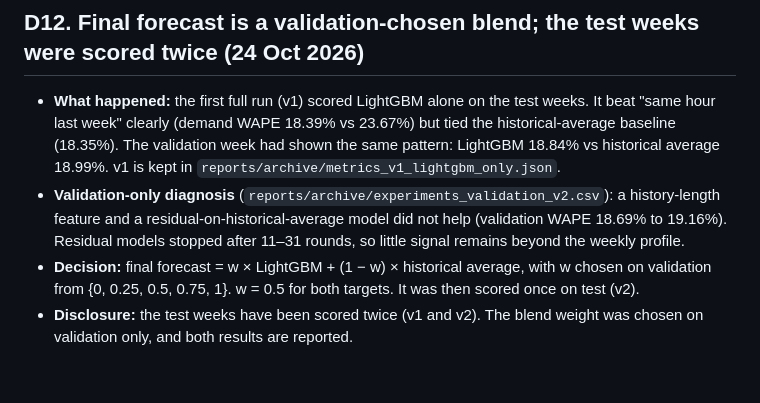
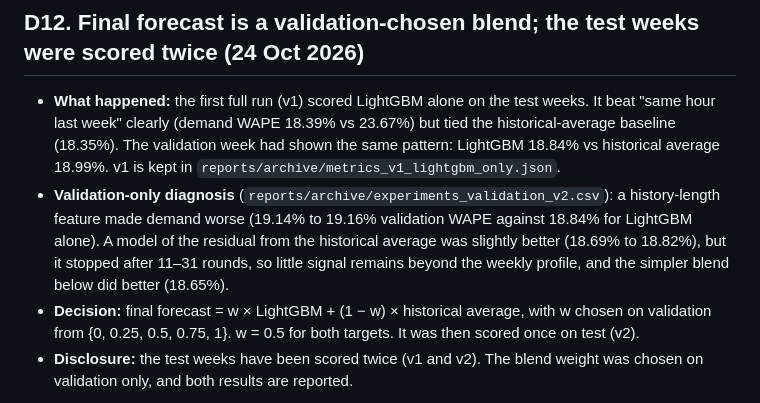
Before and after one commit to jayvaghela779/cs3011-public-transport-demand-occupancy, a Markdown page: docs/DECISIONS.md, the part around the change. Rendered like a GitHub page; blank space fills up the shorter version.

Commit message:
D12: state the archived validation experiments exactly
The residual model was slightly better than LightGBM alone on
validation (18.69% vs 18.84%), not 'no help'; the blend was better
still. Numbers from reports/archive/experiments_validation_v2.csv.

Co-Authored-By: Claude Opus 5.5 <noreply@anthropic.com>
Claude-Session: https://claude.ai/code/session_01BNmSxnJkkJYvHPob8z9Rs7

```diff
--- a/docs/DECISIONS.md
+++ b/docs/DECISIONS.md
@@ -13,7 +13,7 @@ Newest first. Each entry records what was decided, why, and what it rules out.
 ## D12. Final forecast is a validation-chosen blend; the test weeks were scored twice (24 Oct 2026)
 
 - **What happened:** the first full run (v1) scored LightGBM alone on the test weeks. It beat "same hour last week" clearly (demand WAPE 18.39% vs 23.67%) but tied the historical-average baseline (18.35%). The validation week had shown the same pattern: LightGBM 18.84% vs historical average 18.99%. v1 is kept in `reports/archive/metrics_v1_lightgbm_only.json`.
-- **Validation-only diagnosis** (`reports/archive/experiments_validation_v2.csv`): a history-length feature and a residual-on-historical-average model did not help (validation WAPE 18.69% to 19.16%). Residual models stopped after 11–31 rounds, so little signal remains beyond the weekly profile.
+- **Validation-only diagnosis** (`reports/archive/experiments_validation_v2.csv`): a history-length feature made demand worse (19.14% to 19.16% validation WAPE against 18.84% for LightGBM alone). A model of the residual from the historical average was slightly better (18.69% to 18.82%), but it stopped after 11–31 rounds, so little signal remains beyond the weekly profile, and the simpler blend below did better (18.65%).
 - **Decision:** final forecast = w × LightGBM + (1 − w) × historical average, with w chosen on validation from {0, 0.25, 0.5, 0.75, 1}. w = 0.5 for both targets. It was then scored once on test (v2).
 - **Disclosure:** the test weeks have been scored twice (v1 and v2). The blend weight was chosen on validation only, and both results are reported.
 
```
